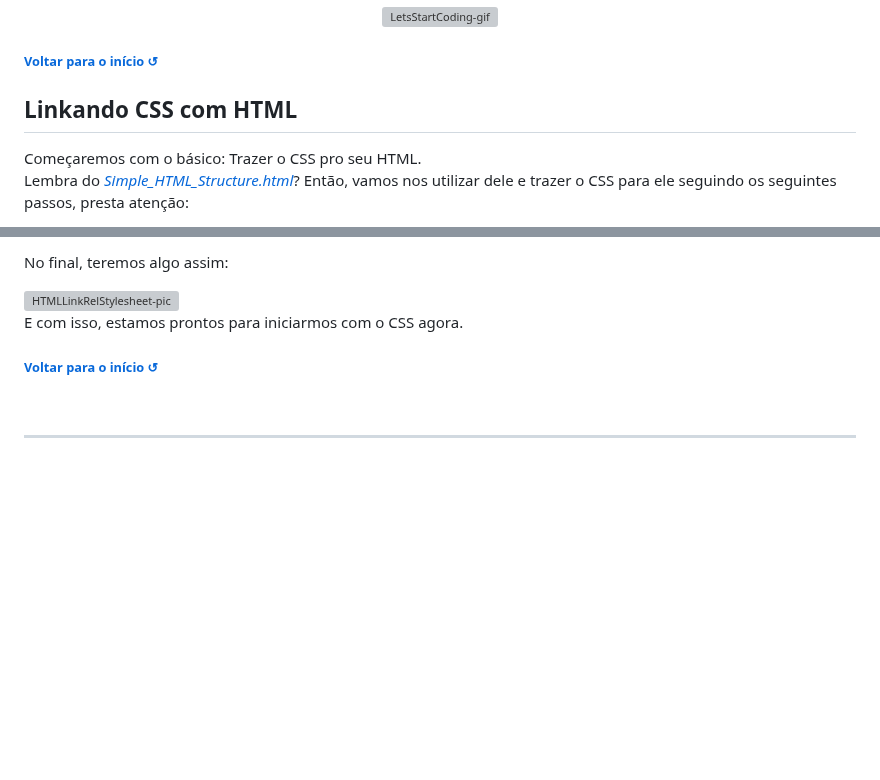
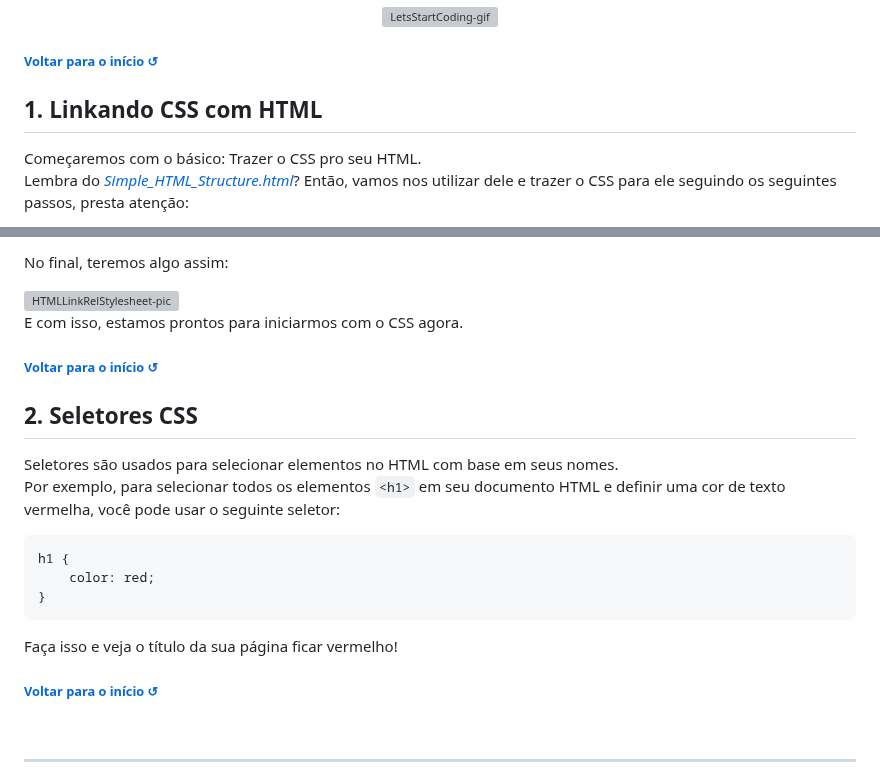
Before and after one commit to juletopi/Front-End_Learning_Journey, a Markdown page: README.md, 2 parts joined by grey strips. Rendered like a GitHub page; blank space fills up the shorter version; grey boxes are pictures that could not be loaded.

Commit message:
Updated "1. HTML, CSS & IDEs" section with "Seletores CSS" topic

````diff
--- a/README.md
+++ b/README.md
@@ -916,7 +916,7 @@ Aqui está o guia que iremos seguir:
   <h6><a href="#front-end-coding-journey-"> Voltar para o início ↺</a></h6>
 </div>
 
-## Linkando CSS com HTML
+## 1. Linkando CSS com HTML
 
 <div align="left">
 Começaremos com o básico: Trazer o CSS pro seu HTML.
@@ -940,6 +940,23 @@ No final, teremos algo assim:
 <img src="https://github.com/juletopi/Front-End_Learning_Journey/assets/76459155/573a2b4a-8895-465e-a60b-d1b05d561e7b" alt="HTMLLinkRelStylesheet-pic" width="650px">
 
 E com isso, estamos prontos para iniciarmos com o CSS agora.
+</div>
+
+<div align="left">
+  <h6><a href="#front-end-coding-journey-"> Voltar para o início ↺</a></h6>
+</div>
+
+## 2. Seletores CSS
+<div align="left">
+Seletores são usados para selecionar elementos no HTML com base em seus nomes.
+
+Por exemplo, para selecionar todos os elementos `<h1>` em seu documento HTML e definir uma cor de texto vermelha, você pode usar o seguinte seletor:
+```html
+h1 {
+    color: red;
+}
+```
+Faça isso e veja o título da sua página ficar vermelho!
 </div>
 
 <div align="left">
````
